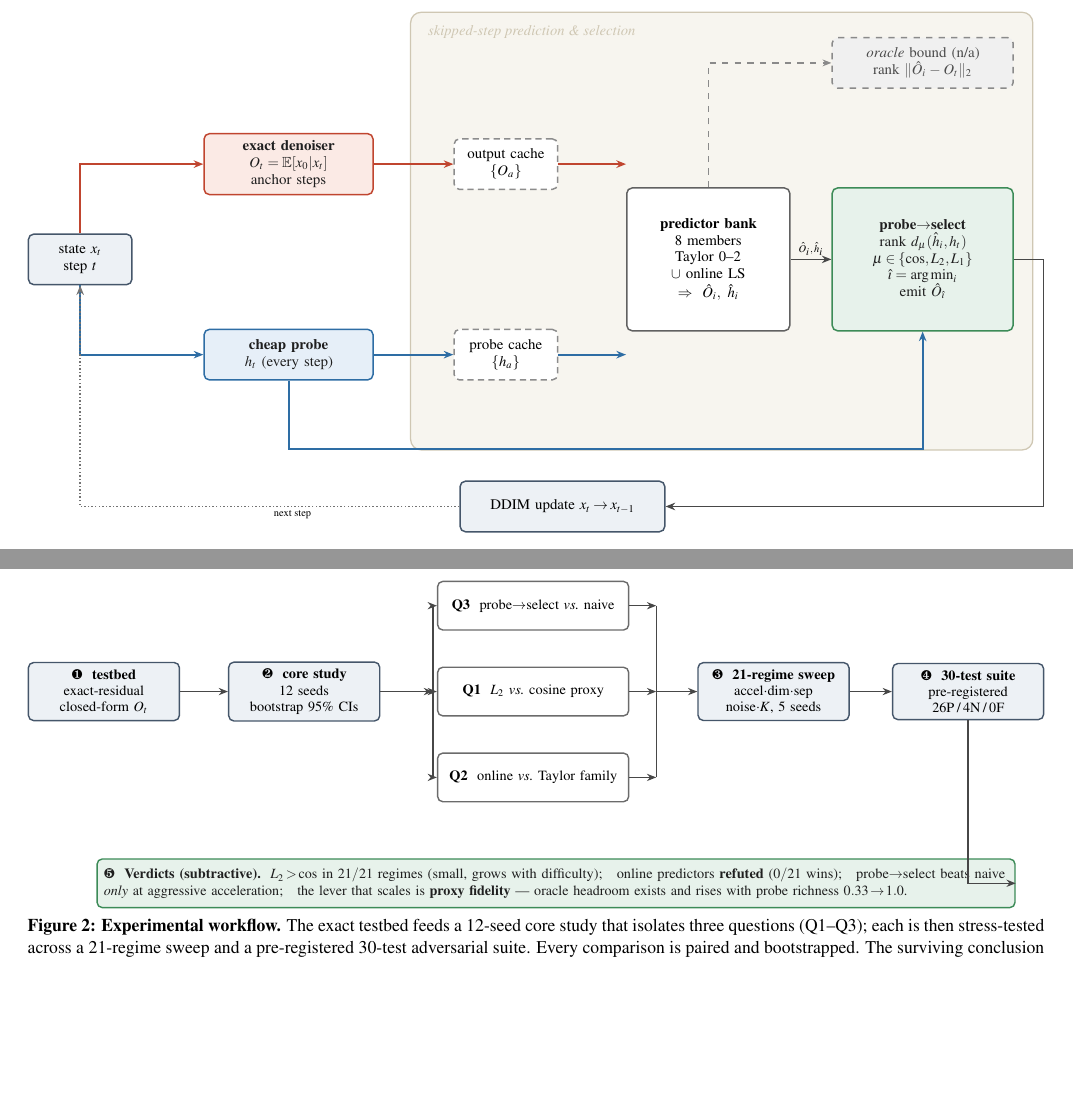
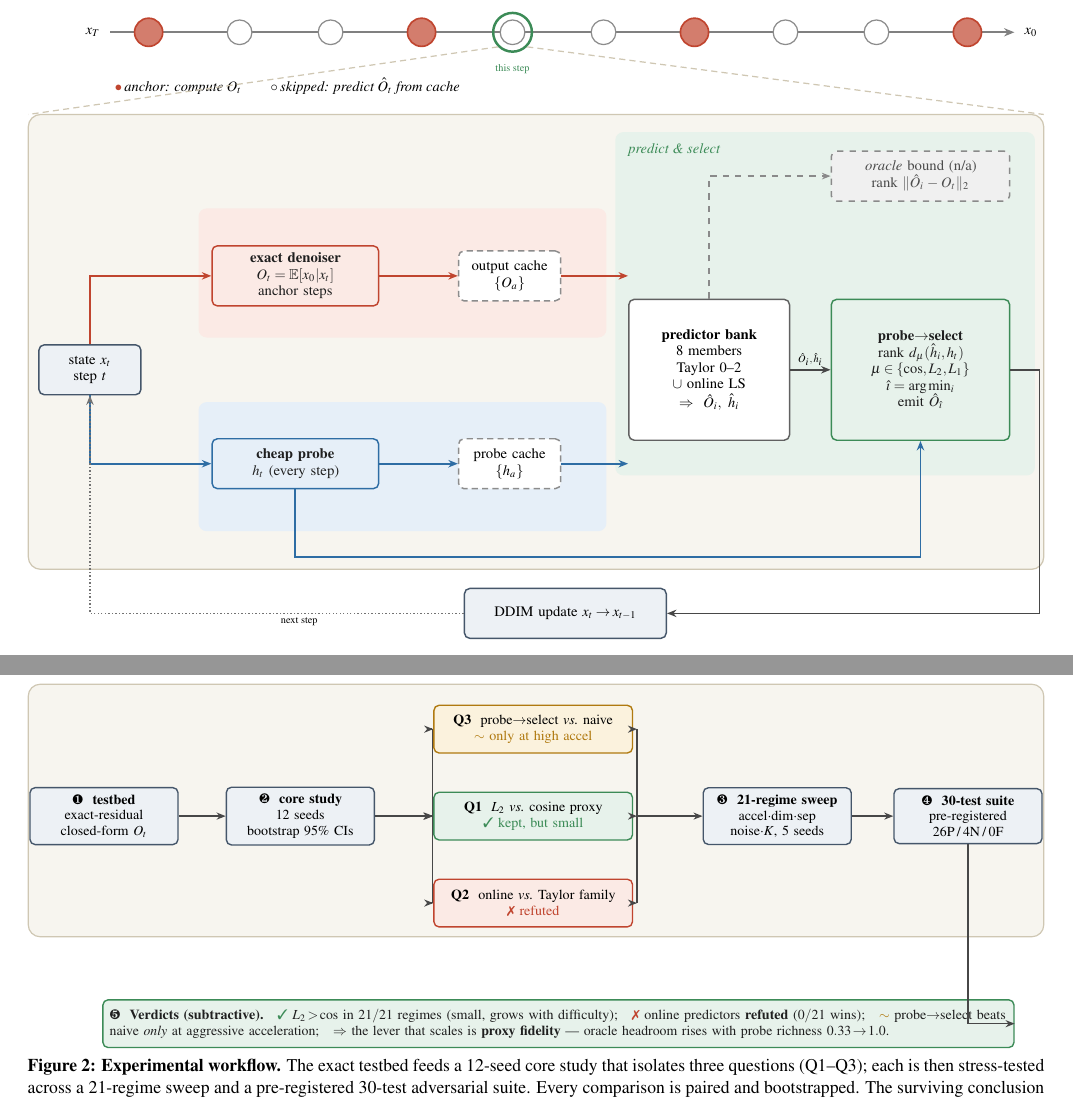
Before and after one commit to Bhavith-Chandra/Latent-Token-Adaptive-Predictor, a LaTeX document (paper/paper_v2.tex): two parts of pages 2 and 4 of 5, joined at a grey line, cut at the place of the change, the shorter picture padded with empty space. Compiled offline with pdfLaTeX.

Commit message:
Diagrams v2: trajectory-zoom architecture + outcome-coded workflow, soft-pastel modern style

```diff
--- a/paper/paper_v2.tex
+++ b/paper/paper_v2.tex
@@ -28,6 +28,7 @@
 \definecolor{cDecLn}{HTML}{3C8B57}\definecolor{cDecBg}{HTML}{E7F2EB}
 \definecolor{cAuxLn}{HTML}{8A8A8A}\definecolor{cAuxBg}{HTML}{F0F0F0}
 \definecolor{cStLn}{HTML}{45566A}\definecolor{cStBg}{HTML}{EDF1F5}
+\definecolor{cAmbLn}{HTML}{B07A10}\definecolor{cAmbBg}{HTML}{FBF2DD}
 \definecolor{cZone}{HTML}{F7F5EF}\definecolor{cZoneLn}{HTML}{CFC7B3}
 % ---- shared TikZ styles ----
 \tikzset{
@@ -95,12 +96,33 @@ quantify that gap rather than hide it. All code and numbers are released.}
 \begin{figure*}[t]\centering
 \resizebox{\textwidth}{!}{%
 \begin{tikzpicture}[x=1cm,y=1cm]
-% --- backdrop: the skipped-step prediction/selection region ---
+% --- soft pastel stage panels (group logic, low saturation) ---
 \begin{scope}[on background layer]
-  \fill[cZone,rounded corners=5pt] (5.55,-3.2) rectangle (16.0,4.15);
-  \draw[cZoneLn,rounded corners=5pt,line width=0.6pt] (5.55,-3.2) rectangle (16.0,4.15);
-  \node[cZoneLn,font=\scriptsize\itshape,anchor=north west] at (5.72,4.06) {skipped-step prediction \& selection};
+  \fill[cZone,rounded corners=6pt] (-1.05,-3.4) rectangle (16.25,4.35);
+  \draw[cZoneLn,rounded corners=6pt,line width=0.6pt] (-1.05,-3.4) rectangle (16.25,4.35);
+  \fill[cExpBg,rounded corners=4pt] (1.85,0.55) rectangle (8.8,2.75);
+  \fill[cChpBg,rounded corners=4pt] (1.85,-2.75) rectangle (8.8,-0.55);
+  \fill[cDecBg,rounded corners=4pt] (8.95,-1.8) rectangle (16.1,4.05);
+  \node[cDecLn,font=\scriptsize\itshape,anchor=north west] at (9.05,3.98) {predict \& select};
 \end{scope}
+% --- denoising trajectory: anchors (compute) vs skipped (predict) ---
+\begin{scope}[shift={(0,5.75)}]
+  \draw[-{Stealth[length=5pt,width=4pt]},line width=0.9pt,black!50] (0.35,0) -- (15.75,0);
+  \node[anchor=east,font=\scriptsize] at (0.3,0) {$x_T$};
+  \node[anchor=west,font=\scriptsize] at (15.8,0) {$x_0$};
+  \foreach \i in {0,3,6,9}{\pgfmathsetmacro\xx{1.0+\i*1.55}%
+    \node[circle,draw=cExpLn,line width=0.8pt,fill=cExpLn!70,minimum size=4.8mm,inner sep=0] at (\xx,0){};}
+  \foreach \i in {1,2,4,5,7,8}{\pgfmathsetmacro\xx{1.0+\i*1.55}%
+    \node[circle,draw=black!45,line width=0.6pt,fill=white,minimum size=4.2mm,inner sep=0] at (\xx,0){};}
+  \pgfmathsetmacro\xz{1.0+4*1.55}
+  \node[circle,draw=cDecLn,line width=1.2pt,minimum size=6.6mm,inner sep=0] (zoom) at (\xz,0){};
+  \node[anchor=north,font=\tiny,text=cDecLn] at (\xz,-0.42) {this step};
+  \node[anchor=north west,font=\scriptsize\itshape] at (0.3,-0.66)
+    {\textcolor{cExpLn}{$\bullet$}\,anchor: compute $O_t$\qquad$\circ$\,skipped: predict $\hat O_t$ from cache};
+\end{scope}
+% zoom-in lines from the highlighted step down onto the mechanism
+\draw[cZoneLn,line width=0.6pt,densely dashed] (zoom.south west) -- (-1.05,4.35);
+\draw[cZoneLn,line width=0.6pt,densely dashed] (zoom.south east) -- (16.25,4.35);
 % --- nodes on a strict grid ---
 \node[st,text width=15mm] (xt) at (0,0) {state $x_t$\\{\scriptsize step $t$}};
 \node[exp,text width=26mm] (D) at (3.5,1.6) {\textbf{exact denoiser}\\$O_t\!=\!\mathbb{E}[x_0|x_t]$\\{\scriptsize anchor steps}};
@@ -262,31 +284,40 @@ as mechanism, not theorem: the inequality holds empirically in $21/21$ regimes.
 \begin{figure*}[t]\centering
 \resizebox{\textwidth}{!}{%
 \begin{tikzpicture}[x=1cm,y=1cm]
-% --- stages (numbered) ---
+% --- soft backdrop band behind the pipeline row ---
+\begin{scope}[on background layer]
+  \fill[cZone,rounded corners=6pt] (-1.35,-2.15) rectangle (16.75,2.35);
+  \draw[cZoneLn,rounded corners=6pt,line width=0.6pt] (-1.35,-2.15) rectangle (16.75,2.35);
+\end{scope}
+% --- numbered stages ---
 \node[st,text width=24mm] (tb)   at (0,0)     {\textbf{\ding{182}\ \ testbed}\\{\scriptsize exact-residual}\\{\scriptsize closed-form $O_t$}};
 \node[st,text width=24mm] (core) at (3.5,0)   {\textbf{\ding{183}\ \ core study}\\{\scriptsize $12$ seeds}\\{\scriptsize bootstrap $95\%$ CIs}};
-\node[box,fill=white,draw=black!58,text width=31mm] (q3) at (7.5,1.5)  {\textbf{Q3}\ \ probe$\rightarrow$select \emph{vs.}\ naive};
-\node[box,fill=white,draw=black!58,text width=31mm] (q1) at (7.5,0)    {\textbf{Q1}\ \ $L_2$ \emph{vs.}\ cosine proxy};
-\node[box,fill=white,draw=black!58,text width=31mm] (q2) at (7.5,-1.5) {\textbf{Q2}\ \ online \emph{vs.}\ Taylor family};
-\node[st,text width=24mm] (sweep) at (11.7,0) {\textbf{\ding{184}\ \ 21-regime sweep}\\{\scriptsize accel$\cdot$dim$\cdot$sep}\\{\scriptsize noise$\cdot K$, $5$ seeds}};
-\node[st,text width=24mm] (pt)    at (15.1,0) {\textbf{\ding{185}\ \ 30-test suite}\\{\scriptsize pre-registered}\\{\scriptsize $26$P\,/\,$4$N\,/\,$0$F}};
-\node[dec,align=left,text width=158mm] (v) at (7.9,-3.35)
-  {\textbf{\ding{186}\ \ Verdicts (subtractive).}\ \ $L_2\!>\!\cos$ in \textbf{$21/21$} regimes (small, grows with difficulty);\quad
-   online predictors \textbf{refuted} (\textbf{$0/21$} wins);\quad probe$\rightarrow$select beats naive \emph{only} at aggressive acceleration;\quad
-   the lever that scales is \textbf{proxy fidelity} — oracle headroom exists and rises with probe richness $0.33\!\rightarrow\!1.0$.};
-% --- fan-out bus core -> Q1/Q2/Q3 ---
-\draw[a] (core.east) -- (5.75,0);
-\draw[black!72,line width=0.7pt] (5.75,-1.5) -- (5.75,1.5);
-\draw[a] (5.75,1.5) -- (q3.west);
-\draw[a] (5.75,0)   -- (q1.west);
-\draw[a] (5.75,-1.5)-- (q2.west);
-% --- fan-in bus Q* -> sweep ---
-\draw[a] (q3.east) -- (9.65,1.5);
-\draw[a] (q1.east) -- (9.65,0);
-\draw[a] (q2.east) -- (9.65,-1.5);
-\draw[black!72,line width=0.7pt] (9.65,-1.5) -- (9.65,1.5);
-\draw[a] (9.65,0) -- (sweep.west);
-% --- sequential ---
+% --- three questions, tinted by outcome ---
+\node[box,fill=cAmbBg,draw=cAmbLn,text width=33mm] (q3) at (7.65,1.55)  {\textbf{Q3}\ \ probe$\rightarrow$select \emph{vs.}\ naive\\{\scriptsize\textcolor{cAmbLn}{$\sim$ only at high accel}}};
+\node[box,fill=cDecBg,draw=cDecLn,text width=33mm] (q1) at (7.65,0)     {\textbf{Q1}\ \ $L_2$ \emph{vs.}\ cosine proxy\\{\scriptsize\textcolor{cDecLn}{\ding{51} kept, but small}}};
+\node[box,fill=cExpBg,draw=cExpLn,text width=33mm] (q2) at (7.65,-1.55) {\textbf{Q2}\ \ online \emph{vs.}\ Taylor family\\{\scriptsize\textcolor{cExpLn}{\ding{55} refuted}}};
+\node[st,text width=24mm] (sweep) at (12.0,0) {\textbf{\ding{184}\ \ 21-regime sweep}\\{\scriptsize accel$\cdot$dim$\cdot$sep}\\{\scriptsize noise$\cdot K$, $5$ seeds}};
+\node[st,text width=24mm] (pt)    at (15.4,0) {\textbf{\ding{185}\ \ 30-test suite}\\{\scriptsize pre-registered}\\{\scriptsize $26$P\,/\,$4$N\,/\,$0$F}};
+% --- verdict panel with matching glyphs ---
+\node[dec,align=left,text width=160mm] (v) at (8.1,-3.7)
+  {\textbf{\ding{186}\ \ Verdicts (subtractive).}\quad
+   \textcolor{cDecLn}{\ding{51}}~$L_2\!>\!\cos$ in \textbf{$21/21$} regimes (small, grows with difficulty);\quad
+   \textcolor{cExpLn}{\ding{55}}~online predictors \textbf{refuted} (\textbf{$0/21$} wins);\quad
+   \textcolor{cAmbLn}{$\sim$}~probe$\rightarrow$select beats naive \emph{only} at aggressive acceleration;\quad
+   $\Rightarrow$ the lever that scales is \textbf{proxy fidelity} — oracle headroom rises with probe richness $0.33\!\rightarrow\!1.0$.};
+% --- fan-out bus: core -> Q1/Q2/Q3 ---
+\draw[a] (core.east) -- (5.85,0);
+\draw[black!72,line width=0.7pt] (5.85,-1.55) -- (5.85,1.55);
+\draw[a] (5.85,1.55) -- (q3.west);
+\draw[a] (5.85,0)    -- (q1.west);
+\draw[a] (5.85,-1.55)-- (q2.west);
+% --- fan-in bus: Q* -> sweep ---
+\draw[a] (q3.east) -- (9.5,1.55);
+\draw[a] (q1.east) -- (9.5,0);
+\draw[a] (q2.east) -- (9.5,-1.55);
+\draw[black!72,line width=0.7pt] (9.5,-1.55) -- (9.5,1.55);
+\draw[a] (9.5,0) -- (sweep.west);
+% --- sequential + hand-off to verdicts ---
 \draw[a] (tb) -- (core);
 \draw[a] (sweep) -- (pt);
 \draw[a] (pt.south) |- (v.east);
```
Also changed, not shown: paper/Latent-TAP-v2_paper.pdf.
